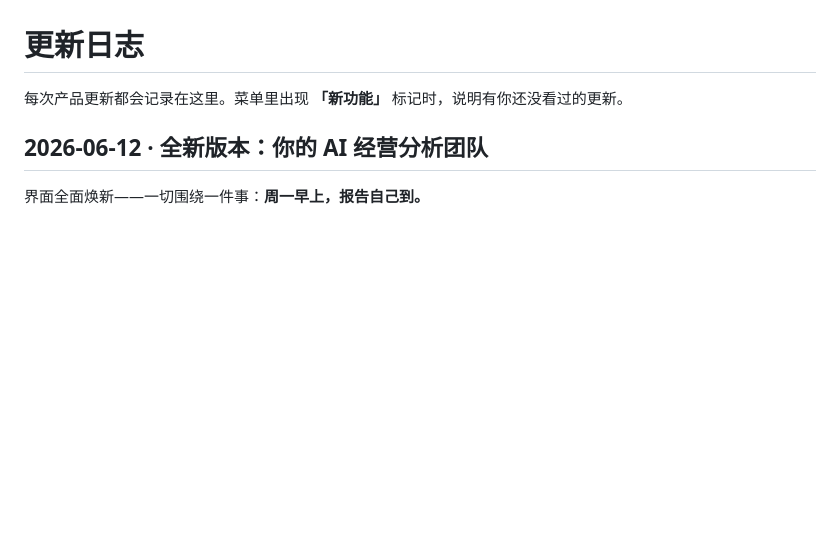
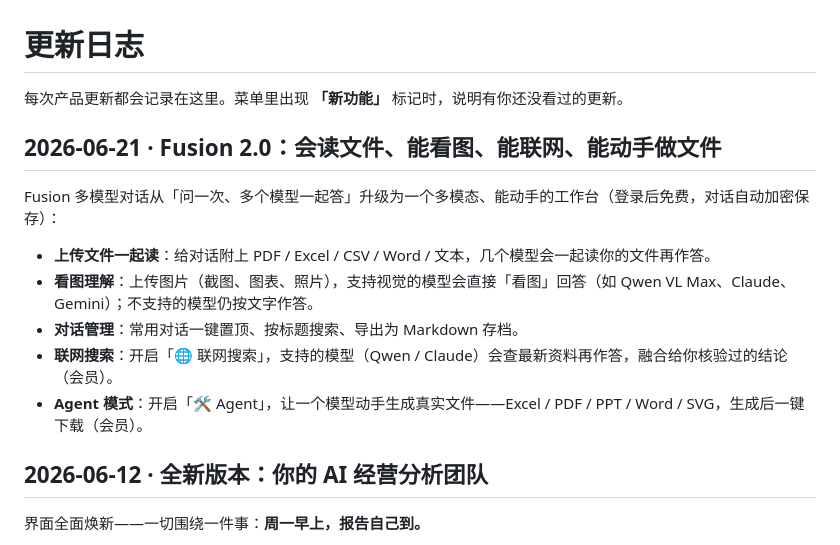
Before and after one commit to thcgogogo/AI_Cross_Border_Commerce_Company, a Markdown page: CHANGELOG.md, the part around the change. GitHub-like rendering; blank space fills up the shorter version.

```diff
--- a/CHANGELOG.md
+++ b/CHANGELOG.md
@@ -1,6 +1,16 @@
 # 更新日志
 
 每次产品更新都会记录在这里。菜单里出现 **「新功能」** 标记时，说明有你还没看过的更新。
+
+## 2026-06-21 · Fusion 2.0：会读文件、能看图、能联网、能动手做文件
+
+Fusion 多模型对话从「问一次、多个模型一起答」升级为一个多模态、能动手的工作台（登录后免费，对话自动加密保存）：
+
+- **上传文件一起读**：给对话附上 PDF / Excel / CSV / Word / 文本，几个模型会一起读你的文件再作答。
+- **看图理解**：上传图片（截图、图表、照片），支持视觉的模型会直接「看图」回答（如 Qwen VL Max、Claude、Gemini）；不支持的模型仍按文字作答。
+- **对话管理**：常用对话一键置顶、按标题搜索、导出为 Markdown 存档。
+- **联网搜索**：开启「🌐 联网搜索」，支持的模型（Qwen / Claude）会查最新资料再作答，融合给你核验过的结论（会员）。
+- **Agent 模式**：开启「🛠 Agent」，让一个模型动手生成真实文件——Excel / PDF / PPT / Word / SVG，生成后一键下载（会员）。
 
 ## 2026-06-12 · 全新版本：你的 AI 经营分析团队
 
```
Also changed, not shown: CLAUDE.md (+10 -1 lines), README.md (+7 -0 lines).
